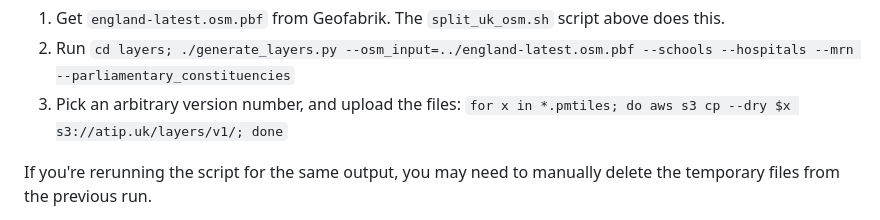
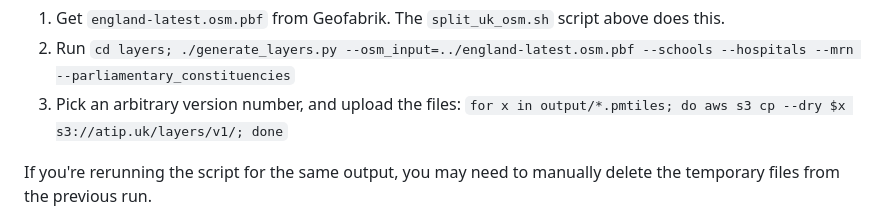
Before and after one commit to acteng/atip-data-prep, a Markdown page: README.md, the part around the change. GitHub-like rendering.

Commit message:
Fix upload command

```diff
--- a/README.md
+++ b/README.md
@@ -94,7 +94,7 @@ To run this:
 
 1.  Get `england-latest.osm.pbf` from Geofabrik. The `split_uk_osm.sh` script above does this.
 2.  Run `cd layers; ./generate_layers.py --osm_input=../england-latest.osm.pbf --schools --hospitals --mrn --parliamentary_constituencies`
-3.  Pick an arbitrary version number, and upload the files: `for x in *.pmtiles; do aws s3 cp --dry $x s3://atip.uk/layers/v1/; done`
+3.  Pick an arbitrary version number, and upload the files: `for x in output/*.pmtiles; do aws s3 cp --dry $x s3://atip.uk/layers/v1/; done`
 
 If you're rerunning the script for the same output, you may need to manually delete the temporary files from the previous run.
 
```
